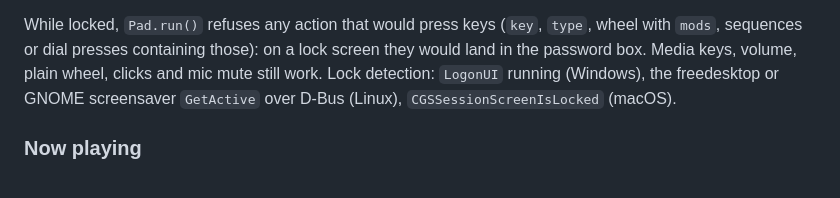
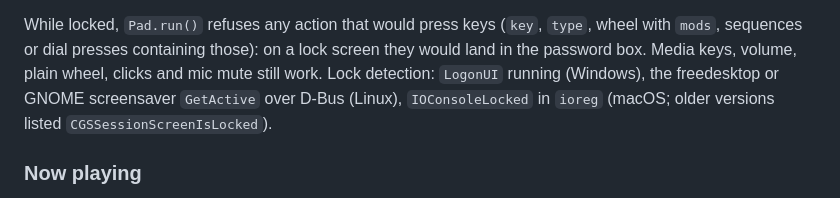
Before and after one commit to godoyLeonardo/thingdeck, a Markdown page: device/README.md, the part around the change. Rendered like a GitHub page.

```diff
--- a/device/README.md
+++ b/device/README.md
@@ -148,7 +148,7 @@ wheel with `mods`, sequences or dial presses containing those): on a lock screen
 they would land in the password box. Media keys, volume, plain wheel, clicks and
 mic mute still work. Lock detection: `LogonUI` running (Windows), the
 freedesktop or GNOME screensaver `GetActive` over D-Bus (Linux),
-`CGSSessionScreenIsLocked` (macOS).
+`IOConsoleLocked` in `ioreg` (macOS; older versions listed `CGSSessionScreenIsLocked`).
 
 ### Now playing
 
```
Also changed, not shown: README.md (+2 -2 lines).
